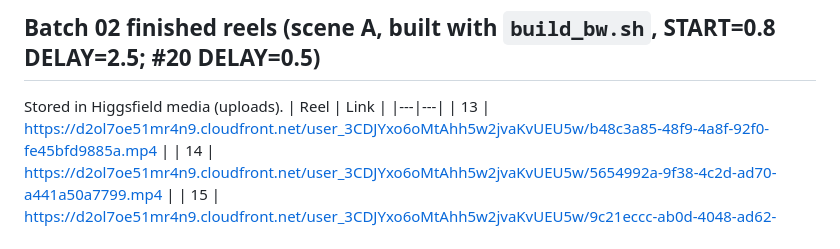
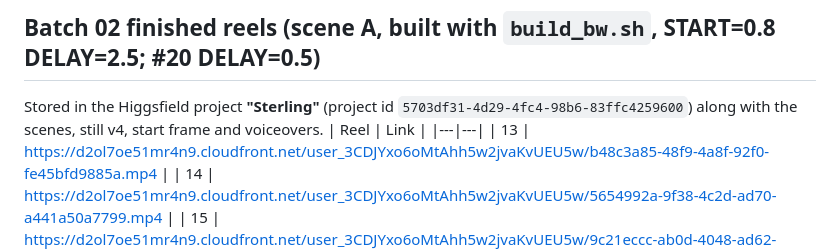
Before and after one commit to goodbyecycle/goodbyefitness, a Markdown page: sterling/README.md, the part around the change. Rendered like a GitHub page.

Commit message:
sterling: note Higgsfield Sterling project
Co-Authored-By: Claude Opus 5.5 <noreply@anthropic.com>
Claude-Session: https://claude.ai/code/session_01WTVcz65QGZaB1JVuqgMJb6

```diff
--- a/sterling/README.md
+++ b/sterling/README.md
@@ -61,7 +61,7 @@ Sterling voice: Higgsfield text-to-speech → ElevenLabs → preset **"Sterling"
 | 20 | `b717584e-0c2e-4404-be88-6ef5b04e9860` |
 
 ## Batch 02 finished reels (scene A, built with `build_bw.sh`, START=0.8 DELAY=2.5; #20 DELAY=0.5)
-Stored in Higgsfield media (uploads).
+Stored in the Higgsfield project **"Sterling"** (project id `5703df31-4d29-4fc4-98b6-83ffc4259600`) along with the scenes, still v4, start frame and voiceovers.
 | Reel | Link |
 |---|---|
 | 13 | https://d2ol7oe51mr4n9.cloudfront.net/user_3CDJYxo6oMtAhh5w2jvaKvUEU5w/b48c3a85-48f9-4a8f-92f0-fe45bfd9885a.mp4 |
```
